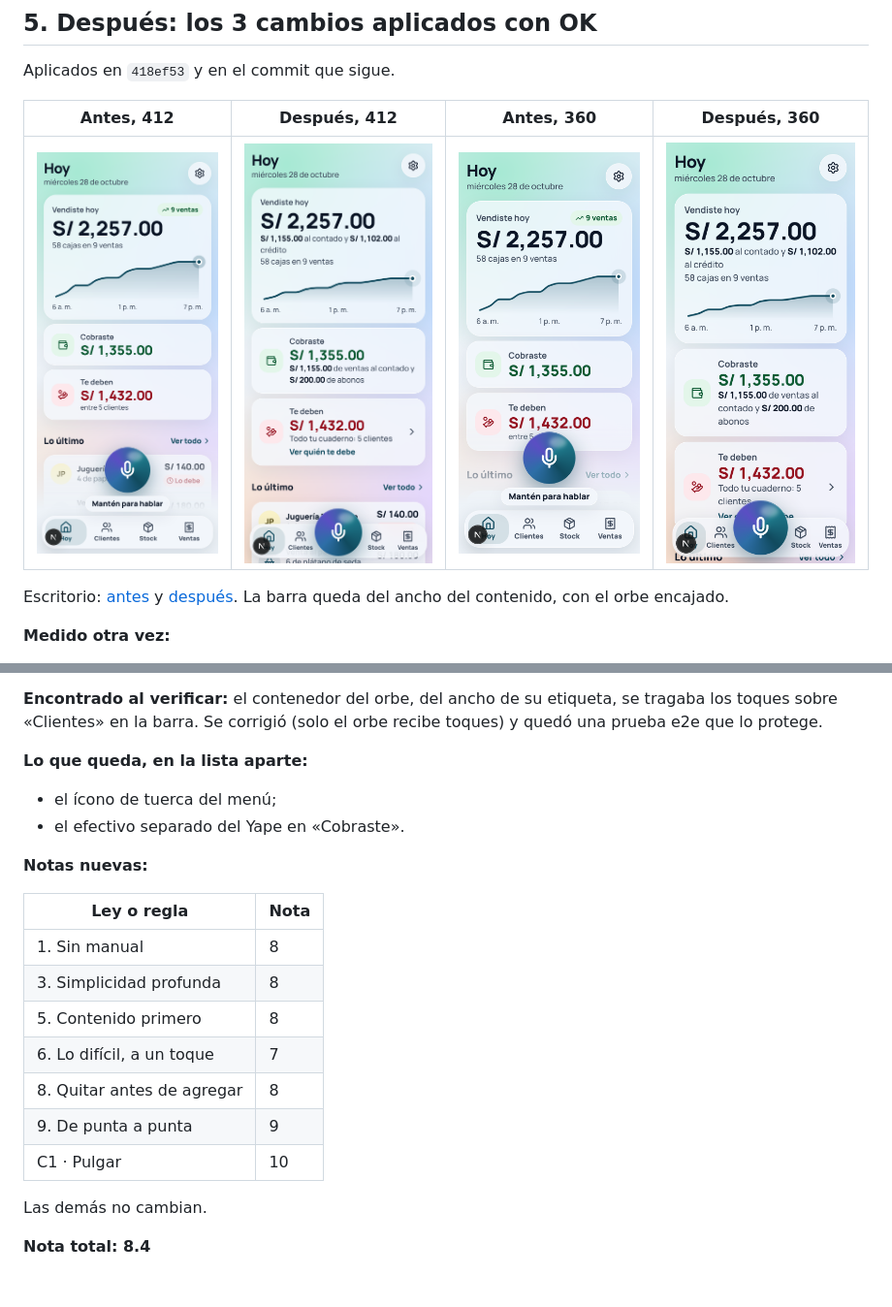
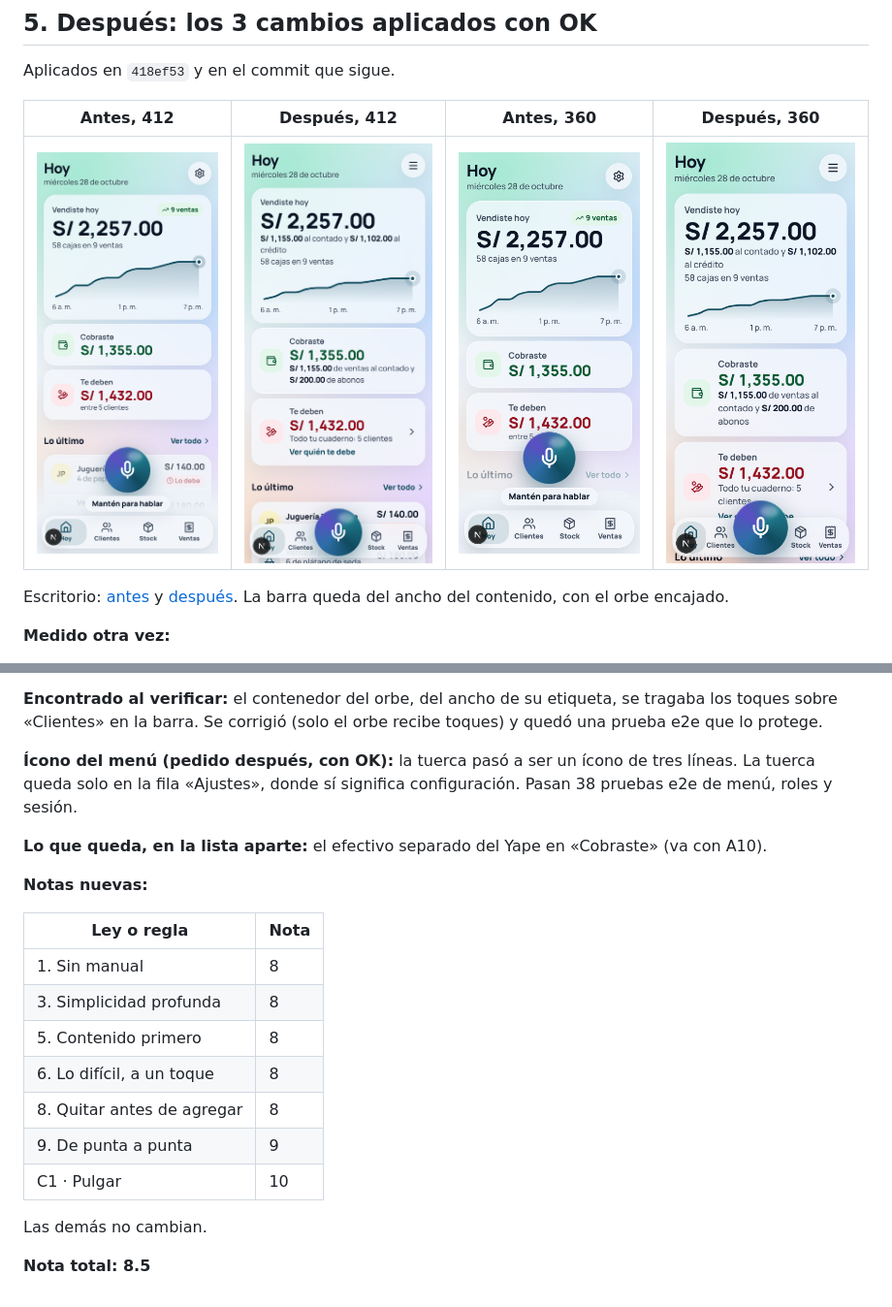
Before and after one commit to Danytristee/Fructus, a Markdown page: docs/formidable/hoy-2026-10-28.md, 2 parts joined by grey strips. Shown at 97% size. Rendered like a GitHub page; pictures changed too: docs/formidable/capturas/hoy-despues-360.png, docs/formidable/capturas/hoy-despues-412.png.

```diff
--- a/docs/formidable/hoy-2026-10-28.md
+++ b/docs/formidable/hoy-2026-10-28.md
@@ -141,9 +141,10 @@ el orbe encajado.
 **Encontrado al verificar:** el contenedor del orbe, del ancho de su etiqueta, se tragaba los toques sobre «Clientes» en la barra. Se
 corrigió (solo el orbe recibe toques) y quedó una prueba e2e que lo protege.
 
-**Lo que queda, en la lista aparte:**
-- el ícono de tuerca del menú;
-- el efectivo separado del Yape en «Cobraste».
+**Ícono del menú (pedido después, con OK):** la tuerca pasó a ser un ícono de tres líneas. La tuerca queda solo en la fila
+«Ajustes», donde sí significa configuración. Pasan 38 pruebas e2e de menú, roles y sesión.
+
+**Lo que queda, en la lista aparte:** el efectivo separado del Yape en «Cobraste» (va con A10).
 
 **Notas nuevas:**
 
@@ -152,11 +153,11 @@ corrigió (solo el orbe recibe toques) y quedó una prueba e2e que lo protege.
 | 1. Sin manual | 8 |
 | 3. Simplicidad profunda | 8 |
 | 5. Contenido primero | 8 |
-| 6. Lo difícil, a un toque | 7 |
+| 6. Lo difícil, a un toque | 8 |
 | 8. Quitar antes de agregar | 8 |
 | 9. De punta a punta | 9 |
 | C1 · Pulgar | 10 |
 
 Las demás no cambian.
 
-**Nota total: 8.4**
+**Nota total: 8.5**
```
Also changed, not shown: docs/bitacora/2026-10-28-hoy.md (+2 -3 lines), docs/formidable/README.md (+2 -2 lines), 2 other files.
